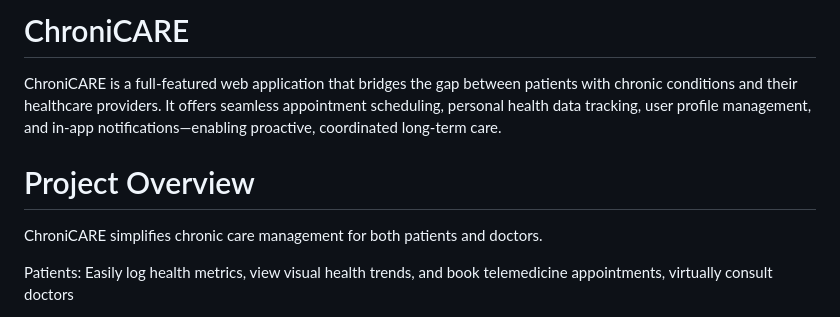
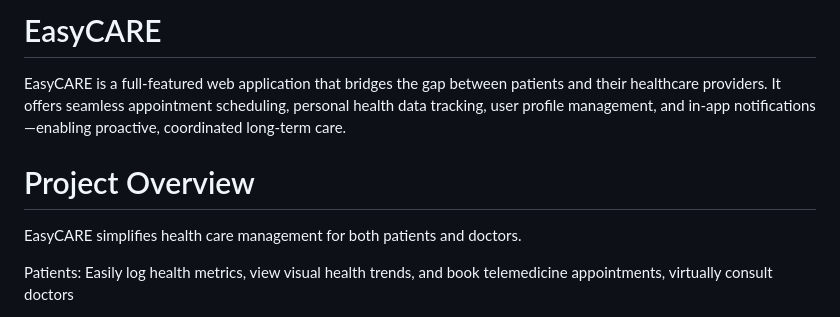
Before and after one commit to RhithanyaParthasarathi/EasyCARE, a Markdown page: README.md, the part around the change. Drawn GitHub-style.

```diff
--- a/README.md
+++ b/README.md
@@ -1,10 +1,10 @@
-# ChroniCARE
+# EasyCARE
 
-ChroniCARE is a full-featured web application that bridges the gap between patients with chronic conditions and their healthcare providers. It offers seamless appointment scheduling, personal health data tracking, user profile management, and in-app notifications—enabling proactive, coordinated long-term care.
+EasyCARE is a full-featured web application that bridges the gap between patients and their healthcare providers. It offers seamless appointment scheduling, personal health data tracking, user profile management, and in-app notifications—enabling proactive, coordinated long-term care.
 
 # Project Overview
 
-ChroniCARE simplifies chronic care management for both patients and doctors.
+EasyCARE simplifies health care management for both patients and doctors.
 
 Patients: Easily log health metrics, view visual health trends, and book telemedicine appointments, virtually consult doctors
 
```
